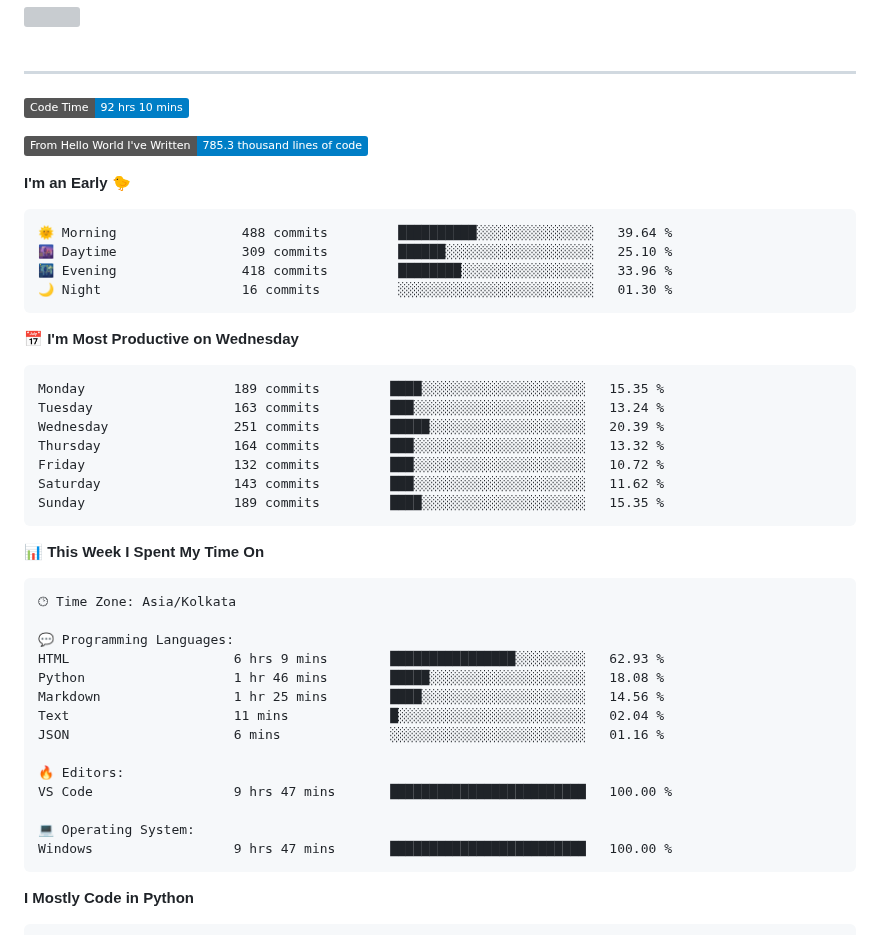
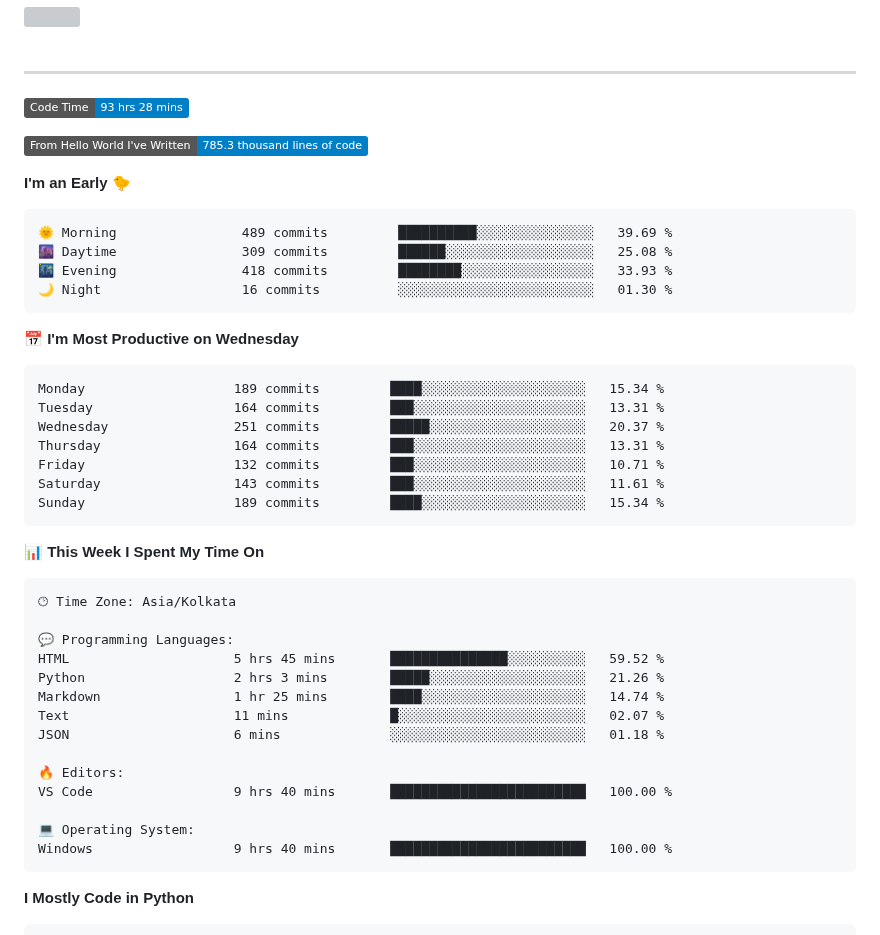
Before and after one commit to SpreadSheets600/SpreadSheets600, a Markdown page: README.md, the part around the change. Rendered like a GitHub page; badges without logos; grey boxes are pictures that could not be loaded.

Commit message:
Updated with Dev Metrics

````diff
--- a/README.md
+++ b/README.md
@@ -305,28 +305,28 @@
 
 ---
 <!--START_SECTION:waka-->
-![Code Time](http://img.shields.io/badge/Code%20Time-92%20hrs%2010%20mins-blue)
+![Code Time](http://img.shields.io/badge/Code%20Time-93%20hrs%2028%20mins-blue)
 
 ![Lines of code](https://img.shields.io/badge/From%20Hello%20World%20I%27ve%20Written-785.3%20thousand%20lines%20of%20code-blue)
 
 **I'm an Early 🐤**
 
 ```text
-🌞 Morning                488 commits         ██████████░░░░░░░░░░░░░░░   39.64 %
-🌆 Daytime                309 commits         ██████░░░░░░░░░░░░░░░░░░░   25.10 %
-🌃 Evening                418 commits         ████████░░░░░░░░░░░░░░░░░   33.96 %
+🌞 Morning                489 commits         ██████████░░░░░░░░░░░░░░░   39.69 %
+🌆 Daytime                309 commits         ██████░░░░░░░░░░░░░░░░░░░   25.08 %
+🌃 Evening                418 commits         ████████░░░░░░░░░░░░░░░░░   33.93 %
 🌙 Night                  16 commits          ░░░░░░░░░░░░░░░░░░░░░░░░░   01.30 %
 ```
 📅 **I'm Most Productive on Wednesday**
 
 ```text
-Monday                   189 commits         ████░░░░░░░░░░░░░░░░░░░░░   15.35 %
-Tuesday                  163 commits         ███░░░░░░░░░░░░░░░░░░░░░░   13.24 %
-Wednesday                251 commits         █████░░░░░░░░░░░░░░░░░░░░   20.39 %
-Thursday                 164 commits         ███░░░░░░░░░░░░░░░░░░░░░░   13.32 %
-Friday                   132 commits         ███░░░░░░░░░░░░░░░░░░░░░░   10.72 %
-Saturday                 143 commits         ███░░░░░░░░░░░░░░░░░░░░░░   11.62 %
-Sunday                   189 commits         ████░░░░░░░░░░░░░░░░░░░░░   15.35 %
+Monday                   189 commits         ████░░░░░░░░░░░░░░░░░░░░░   15.34 %
+Tuesday                  164 commits         ███░░░░░░░░░░░░░░░░░░░░░░   13.31 %
+Wednesday                251 commits         █████░░░░░░░░░░░░░░░░░░░░   20.37 %
+Thursday                 164 commits         ███░░░░░░░░░░░░░░░░░░░░░░   13.31 %
+Friday                   132 commits         ███░░░░░░░░░░░░░░░░░░░░░░   10.71 %
+Saturday                 143 commits         ███░░░░░░░░░░░░░░░░░░░░░░   11.61 %
+Sunday                   189 commits         ████░░░░░░░░░░░░░░░░░░░░░   15.34 %
 ```
 
 
@@ -336,17 +336,17 @@ Sunday                   189 commits         ████░░░░░░░
 🕑︎ Time Zone: Asia/Kolkata
 
 💬 Programming Languages:
-HTML                     6 hrs 9 mins        ████████████████░░░░░░░░░   62.93 %
-Python                   1 hr 46 mins        █████░░░░░░░░░░░░░░░░░░░░   18.08 %
-Markdown                 1 hr 25 mins        ████░░░░░░░░░░░░░░░░░░░░░   14.56 %
-Text                     11 mins             █░░░░░░░░░░░░░░░░░░░░░░░░   02.04 %
-JSON                     6 mins              ░░░░░░░░░░░░░░░░░░░░░░░░░   01.16 %
+HTML                     5 hrs 45 mins       ███████████████░░░░░░░░░░   59.52 %
+Python                   2 hrs 3 mins        █████░░░░░░░░░░░░░░░░░░░░   21.26 %
+Markdown                 1 hr 25 mins        ████░░░░░░░░░░░░░░░░░░░░░   14.74 %
+Text                     11 mins             █░░░░░░░░░░░░░░░░░░░░░░░░   02.07 %
+JSON                     6 mins              ░░░░░░░░░░░░░░░░░░░░░░░░░   01.18 %
 
 🔥 Editors:
-VS Code                  9 hrs 47 mins       █████████████████████████   100.00 %
+VS Code                  9 hrs 40 mins       █████████████████████████   100.00 %
 
 💻 Operating System:
-Windows                  9 hrs 47 mins       █████████████████████████   100.00 %
+Windows                  9 hrs 40 mins       █████████████████████████   100.00 %
 ```
 
 **I Mostly Code in Python**
````
